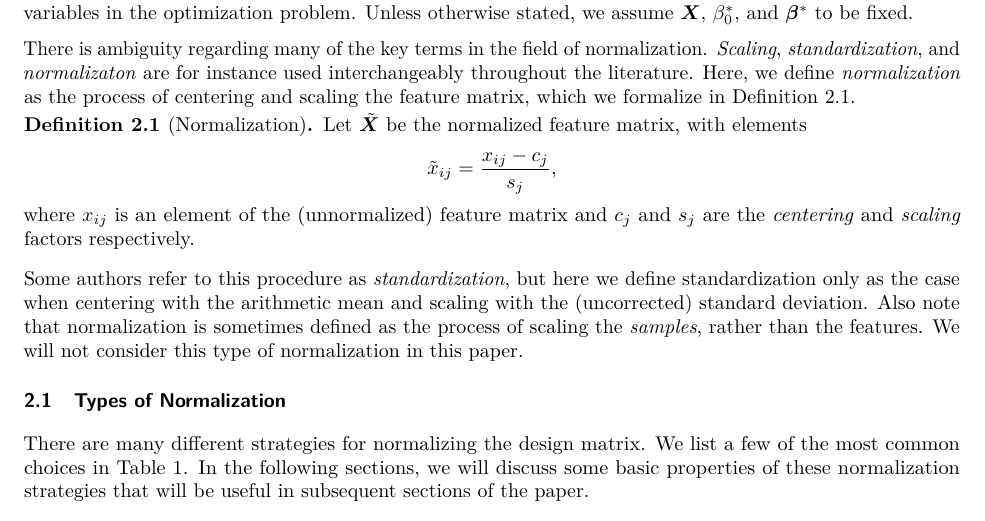
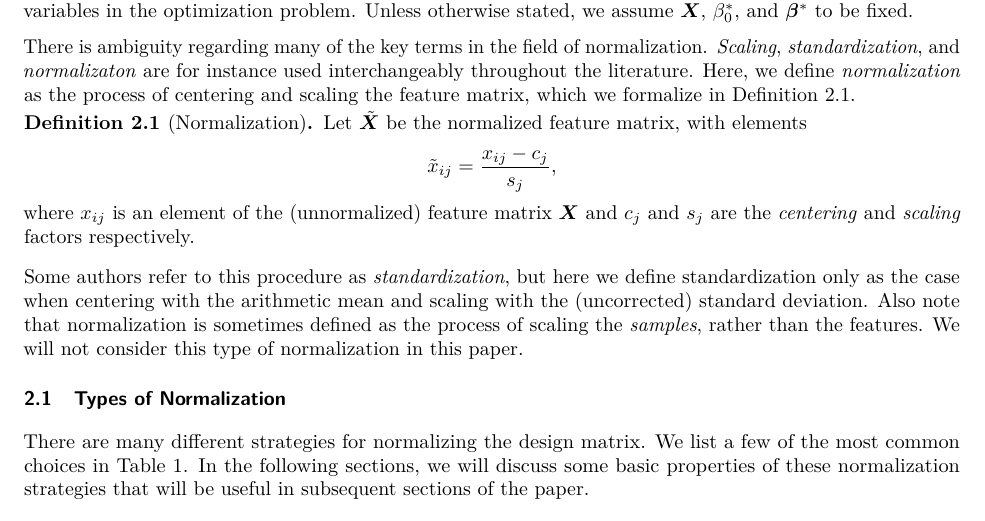
Before and after one commit to jolars/normreg, a LaTeX paper (paper/main.tex, which reads paper/tex/preliminaries.tex): part of page 3 of 20, cut so that both start at the same text. Compiled offline with pdfLaTeX.

Commit message:
chore: clarify X

```diff
--- a/paper/tex/preliminaries.tex
+++ b/paper/tex/preliminaries.tex
@@ -18,7 +18,7 @@ There is ambiguity regarding many of the key terms in the field of normalization
   \[
     \tilde{x}_{ij} = \frac{x_{ij} - c_{j}}{s_j},
   \]
-  where \(x_{ij}\) is an element of the (unnormalized) feature matrix
+  where \(x_{ij}\) is an element of the (unnormalized) feature matrix \(\mat{X}\)
   and \(c_j\) and \(s_j\) are the \emph{centering} and \emph{scaling} factors respectively.
 \end{definition}
 
```
